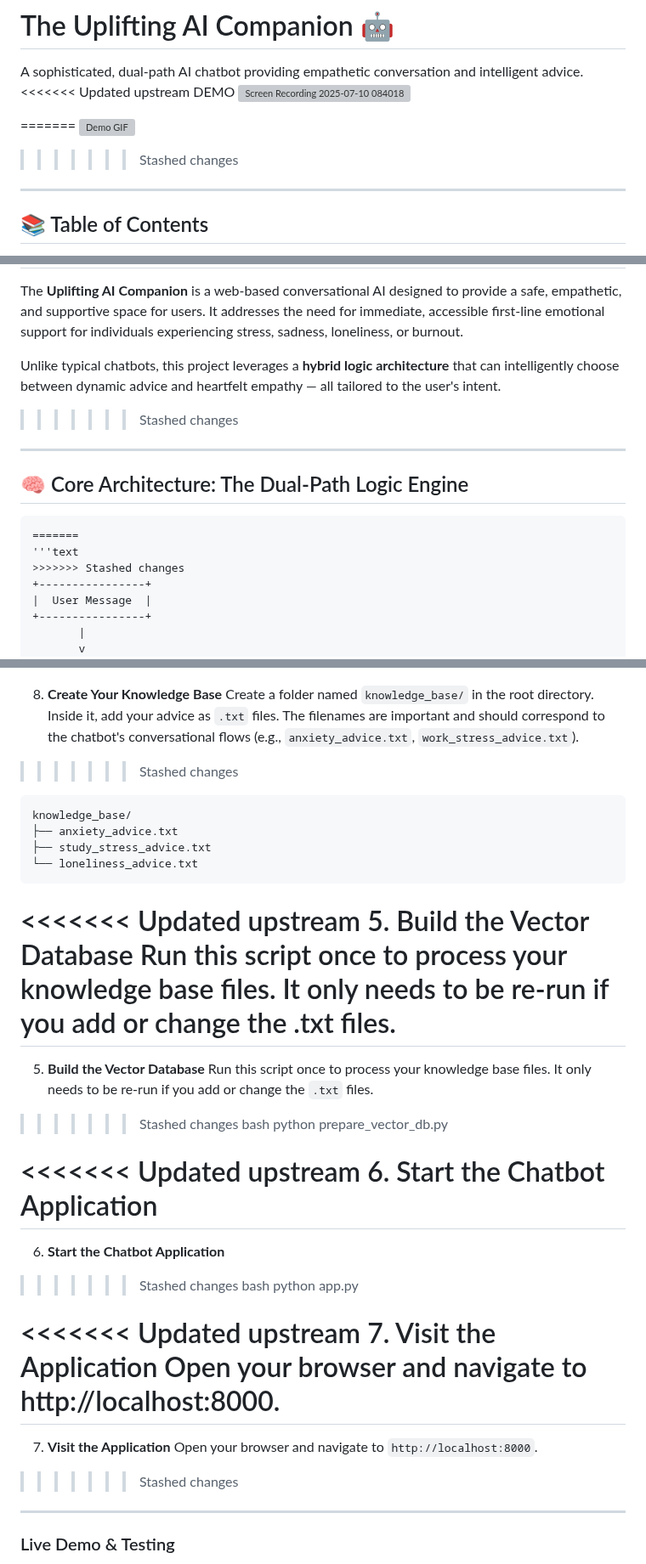
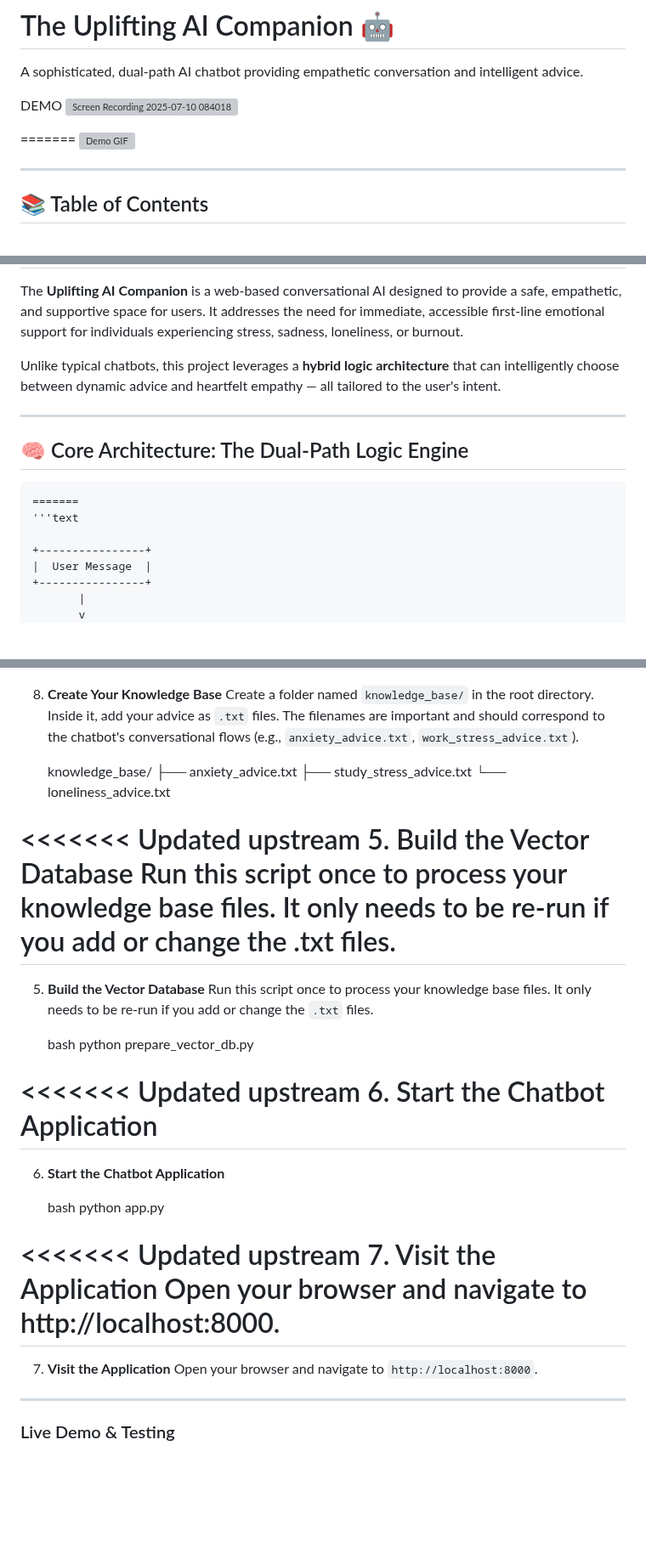
Before and after one commit to SaRaVaNaN0504/uplifting-ai-companion, a Markdown page: README.md, 3 parts joined by grey strips. Shown at 85% size. Drawn GitHub-style; blank space fills up the shorter version; grey boxes are pictures that could not be loaded.

Commit message:
Update README.md
modification in Readme file

````diff
--- a/README.md
+++ b/README.md
@@ -1,13 +1,13 @@
 # The Uplifting AI Companion 🤖
 
 A sophisticated, dual-path AI chatbot providing empathetic conversation and intelligent advice.
-<<<<<<< Updated upstream
+
 DEMO
 ![Screen Recording 2025-07-10 084018](https://github.com/user-attachments/assets/df5f147a-a2f6-4f89-a1d4-692df75a6683)
 
 =======
 ![Demo GIF](https://www.canva.com/design/DAGsvEdGK_A/i0dyYov4_oC4h5HrPHHrtw/edit?utm_content=DAGsvEdGK_A&utm_campaign=designshare&utm_medium=link2&utm_source=sharebutton)
->>>>>>> Stashed changes
+
 
 ---
 
@@ -35,7 +35,7 @@ Unlike typical chatbots, this project leverages a hybrid logic architecture that
 The **Uplifting AI Companion** is a web-based conversational AI designed to provide a safe, empathetic, and supportive space for users. It addresses the need for immediate, accessible first-line emotional support for individuals experiencing stress, sadness, loneliness, or burnout.
 
 Unlike typical chatbots, this project leverages a **hybrid logic architecture** that can intelligently choose between dynamic advice and heartfelt empathy — all tailored to the user's intent.
->>>>>>> Stashed changes
+
 
 ---
 
@@ -44,7 +44,7 @@ Unlike typical chatbots, this project leverages a **hybrid logic architecture**
 ```
 =======
 '''text
->>>>>>> Stashed changes
+
 +----------------+
 |  User Message  |
 +----------------+
@@ -177,7 +177,7 @@ Follow these steps to get a local copy up and running on your machine.
 
 4.  **Create Your Knowledge Base**
     Create a folder named `knowledge_base/` in the root directory. Inside it, add your advice as `.txt` files. The filenames are important and should correspond to the chatbot's conversational flows (e.g., `anxiety_advice.txt`, `work_stress_advice.txt`).
->>>>>>> Stashed changes
+
 
 
     knowledge_base/
@@ -192,7 +192,7 @@ Follow these steps to get a local copy up and running on your machine.
 =======
 5.  **Build the Vector Database**
     Run this script once to process your knowledge base files. It only needs to be re-run if you add or change the `.txt` files.
->>>>>>> Stashed changes
+
     bash
     python prepare_vector_db.py
 
@@ -201,7 +201,7 @@ Follow these steps to get a local copy up and running on your machine.
 6.  Start the Chatbot Application
 =======
 6.  **Start the Chatbot Application**
->>>>>>> Stashed changes
+
     bash
     python app.py
 
@@ -212,7 +212,7 @@ Follow these steps to get a local copy up and running on your machine.
 =======
 7.  **Visit the Application**
     Open your browser and navigate to `http://localhost:8000`.
->>>>>>> Stashed changes
+
 
 ---
 
````
Also changed, not shown: other parts of README.md (+3 -3 lines).
